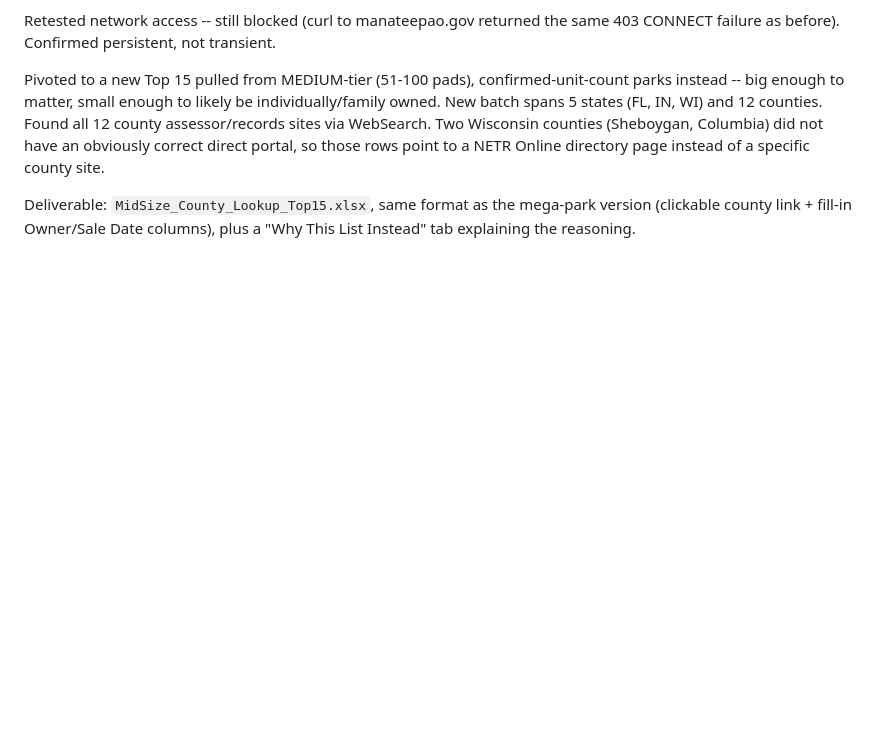
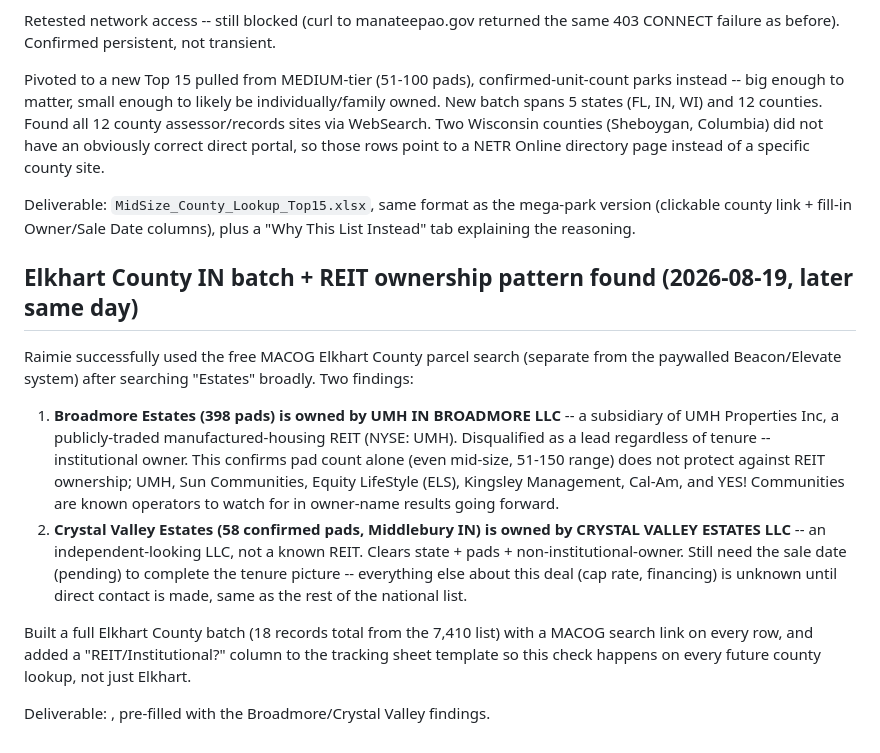
Before and after one commit to rlmpsolutions-sketch/AI-Playbooks, a Markdown page: playbooks/tracker-2026-08-19-free-lookup-limitation.md, the part around the change. Rendered like a GitHub page; blank space fills up the shorter version.

Commit message:
Log REIT-ownership pattern and build Elkhart County batch sheet
Broadmore Estates confirmed owned by UMH Properties (NYSE: UMH) via
a subsidiary LLC -- disqualified as institutional despite clearing
pad count. Crystal Valley Estates confirmed independent LLC-owned,
58 pads, still needs sale date. Added a REIT/Institutional check
column to the tracking template so this gets caught earlier on future
counties. Built a full 18-record Elkhart County IN sheet with a MACOG
search link and the two known findings pre-filled.

Co-Authored-By: Claude Sonnet 5 <noreply@anthropic.com>
Claude-Session: https://claude.ai/code/session_01WEz4vftLpzSQsrFzRyrnPk

```diff
--- a/playbooks/tracker-2026-08-19-free-lookup-limitation.md
+++ b/playbooks/tracker-2026-08-19-free-lookup-limitation.md
@@ -43,3 +43,15 @@ Retested network access -- still blocked (curl to manateepao.gov returned the sa
 Pivoted to a new Top 15 pulled from MEDIUM-tier (51-100 pads), confirmed-unit-count parks instead -- big enough to matter, small enough to likely be individually/family owned. New batch spans 5 states (FL, IN, WI) and 12 counties. Found all 12 county assessor/records sites via WebSearch. Two Wisconsin counties (Sheboygan, Columbia) did not have an obviously correct direct portal, so those rows point to a NETR Online directory page instead of a specific county site.
 
 Deliverable: `MidSize_County_Lookup_Top15.xlsx`, same format as the mega-park version (clickable county link + fill-in Owner/Sale Date columns), plus a "Why This List Instead" tab explaining the reasoning.
+
+
+## Elkhart County IN batch + REIT ownership pattern found (2026-08-19, later same day)
+
+Raimie successfully used the free MACOG Elkhart County parcel search (separate from the paywalled Beacon/Elevate system) after searching "Estates" broadly. Two findings:
+
+1. **Broadmore Estates (398 pads) is owned by UMH IN BROADMORE LLC** -- a subsidiary of UMH Properties Inc, a publicly-traded manufactured-housing REIT (NYSE: UMH). Disqualified as a lead regardless of tenure -- institutional owner. This confirms pad count alone (even mid-size, 51-150 range) does not protect against REIT ownership; UMH, Sun Communities, Equity LifeStyle (ELS), Kingsley Management, Cal-Am, and YES! Communities are known operators to watch for in owner-name results going forward.
+2. **Crystal Valley Estates (58 confirmed pads, Middlebury IN) is owned by CRYSTAL VALLEY ESTATES LLC** -- an independent-looking LLC, not a known REIT. Clears state + pads + non-institutional-owner. Still need the sale date (pending) to complete the tenure picture -- everything else about this deal (cap rate, financing) is unknown until direct contact is made, same as the rest of the national list.
+
+Built a full Elkhart County batch (18 records total from the 7,410 list) with a MACOG search link on every row, and added a "REIT/Institutional?" column to the tracking sheet template so this check happens on every future county lookup, not just Elkhart.
+
+Deliverable: , pre-filled with the Broadmore/Crystal Valley findings.
```
